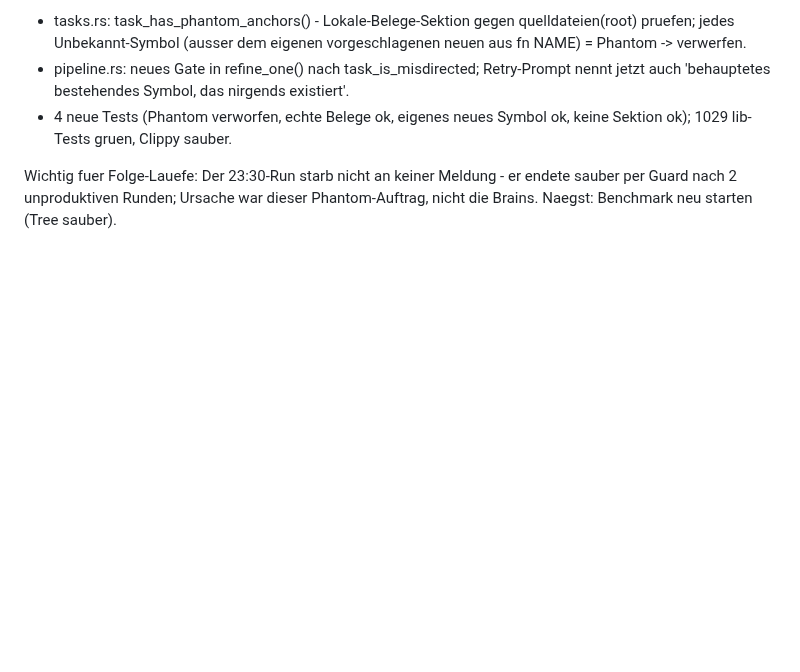
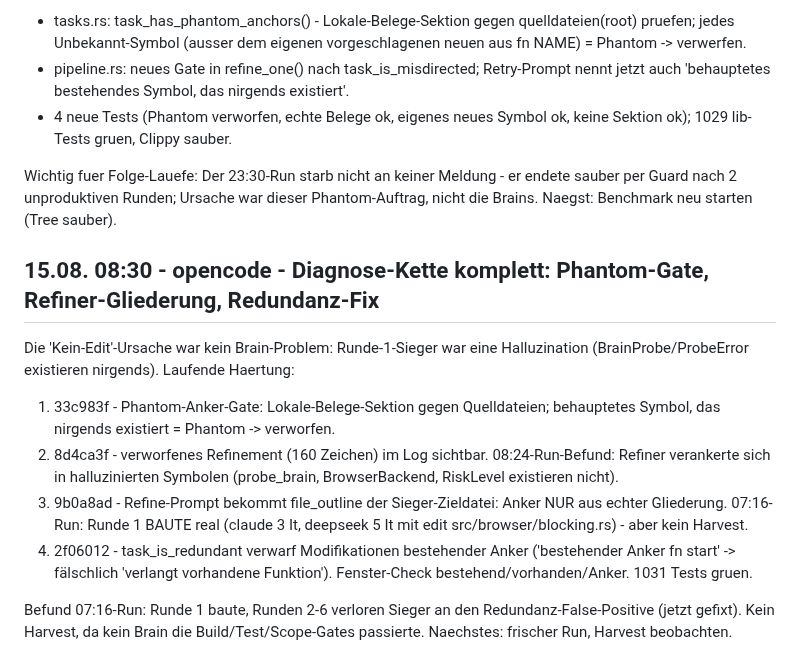
Before and after one commit to st0rax/webagent-rs, a Markdown page: STATUS_LIVE.md, the part around the change. Drawn GitHub-style; blank space fills up the shorter version.

Commit message:
docs: STATUS_LIVE.md - Diagnose-Kette: Phantom-Gate, Refiner-Gliederung, Redundanz-Fix

```diff
--- a/STATUS_LIVE.md
+++ b/STATUS_LIVE.md
@@ -2449,3 +2449,24 @@ Fix (Commit 33c983f):
 Wichtig fuer Folge-Lauefe: Der 23:30-Run starb nicht an keiner Meldung - er
 endete sauber per Guard nach 2 unproduktiven Runden; Ursache war dieser
 Phantom-Auftrag, nicht die Brains. Naegst: Benchmark neu starten (Tree sauber).
+
+## 15.08. 08:30 - opencode - Diagnose-Kette komplett: Phantom-Gate, Refiner-Gliederung, Redundanz-Fix
+
+Die 'Kein-Edit'-Ursache war kein Brain-Problem: Runde-1-Sieger war eine
+Halluzination (BrainProbe/ProbeError existieren nirgends). Laufende Haertung:
+
+1. 33c983f - Phantom-Anker-Gate: Lokale-Belege-Sektion gegen Quelldateien;
+   behauptetes Symbol, das nirgends existiert = Phantom -> verworfen.
+2. 8d4ca3f - verworfenes Refinement (160 Zeichen) im Log sichtbar.
+   08:24-Run-Befund: Refiner verankerte sich in halluzinierten Symbolen
+   (probe_brain, BrowserBackend, RiskLevel existieren nicht).
+3. 9b0a8ad - Refine-Prompt bekommt file_outline der Sieger-Zieldatei: Anker
+   NUR aus echter Gliederung. 07:16-Run: Runde 1 BAUTE real (claude 3 It,
+   deepseek 5 It mit edit src/browser/blocking.rs) - aber kein Harvest.
+4. 2f06012 - task_is_redundant verwarf Modifikationen bestehender Anker
+   ('bestehender Anker fn start' -> fälschlich 'verlangt vorhandene
+   Funktion'). Fenster-Check bestehend/vorhanden/Anker. 1031 Tests gruen.
+
+Befund 07:16-Run: Runde 1 baute, Runden 2-6 verloren Sieger an den
+Redundanz-False-Positive (jetzt gefixt). Kein Harvest, da kein Brain die
+Build/Test/Scope-Gates passierte. Naechstes: frischer Run, Harvest beobachten.
```
